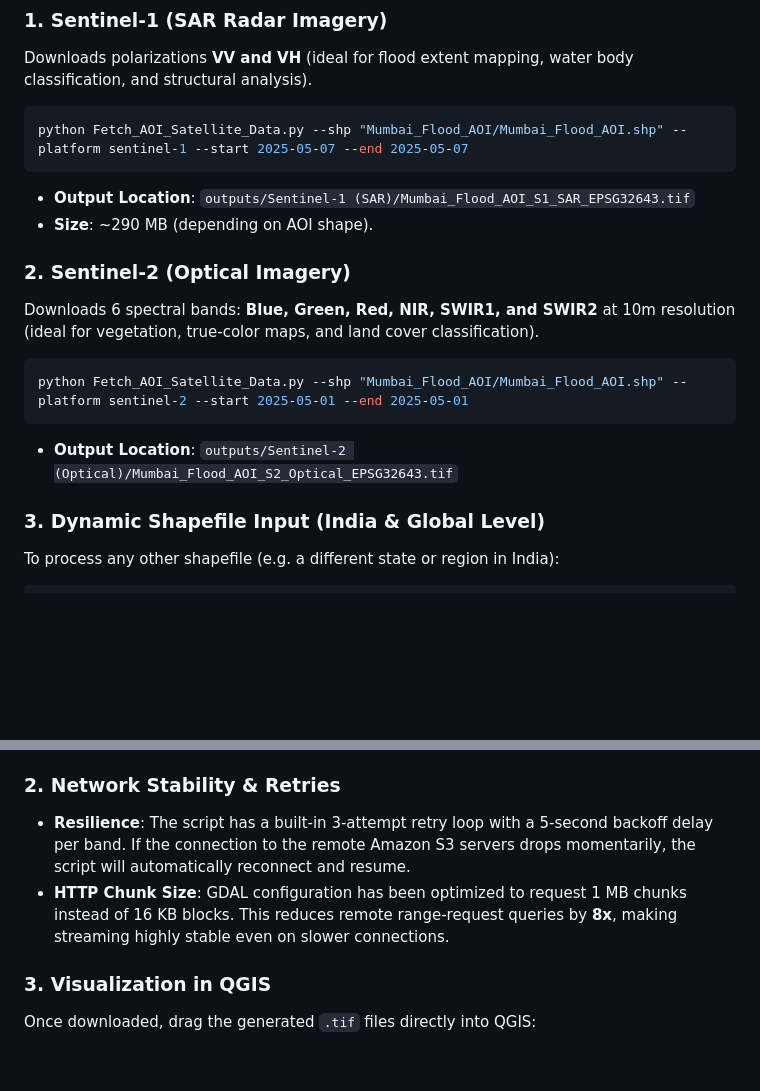
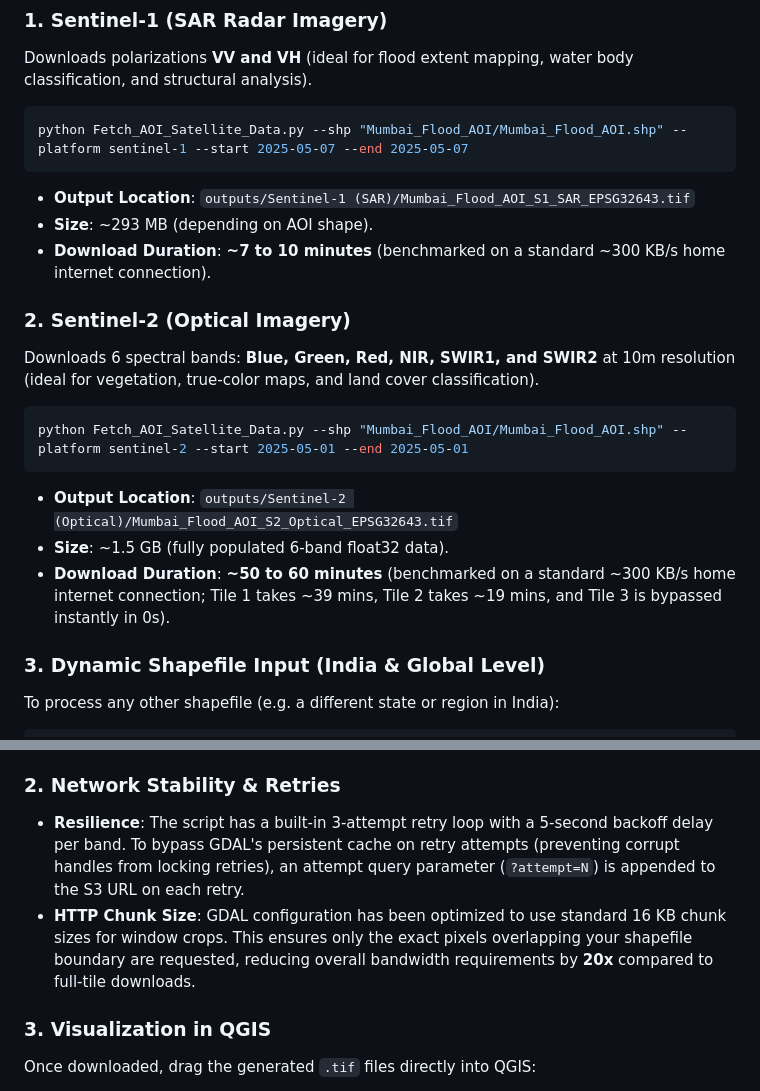
Before and after one commit to Rohan-Ghadage-AIQ/sentinel_1_SAR_data_download, a Markdown page: README.md, 2 parts joined by grey strips. GitHub-like rendering; blank space fills up the shorter version.

Commit message:
Update README with download benchmarks and chunk size optimizations

````diff
--- a/README.md
+++ b/README.md
@@ -78,7 +78,8 @@ Downloads polarizations **VV and VH** (ideal for flood extent mapping, water bod
 python Fetch_AOI_Satellite_Data.py --shp "Mumbai_Flood_AOI/Mumbai_Flood_AOI.shp" --platform sentinel-1 --start 2025-05-07 --end 2025-05-07
 ```
 * **Output Location**: `outputs/Sentinel-1 (SAR)/Mumbai_Flood_AOI_S1_SAR_EPSG32643.tif`
-* **Size**: ~290 MB (depending on AOI shape).
+* **Size**: ~293 MB (depending on AOI shape).
+* **Download Duration**: **~7 to 10 minutes** (benchmarked on a standard ~300 KB/s home internet connection).
 
 ### 2. Sentinel-2 (Optical Imagery)
 Downloads 6 spectral bands: **Blue, Green, Red, NIR, SWIR1, and SWIR2** at 10m resolution (ideal for vegetation, true-color maps, and land cover classification).
@@ -86,6 +87,8 @@ Downloads 6 spectral bands: **Blue, Green, Red, NIR, SWIR1, and SWIR2** at 10m r
 python Fetch_AOI_Satellite_Data.py --shp "Mumbai_Flood_AOI/Mumbai_Flood_AOI.shp" --platform sentinel-2 --start 2025-05-01 --end 2025-05-01
 ```
 * **Output Location**: `outputs/Sentinel-2 (Optical)/Mumbai_Flood_AOI_S2_Optical_EPSG32643.tif`
+* **Size**: ~1.5 GB (fully populated 6-band float32 data).
+* **Download Duration**: **~50 to 60 minutes** (benchmarked on a standard ~300 KB/s home internet connection; Tile 1 takes ~39 mins, Tile 2 takes ~19 mins, and Tile 3 is bypassed instantly in 0s).
 
 ### 3. Dynamic Shapefile Input (India & Global Level)
 To process any other shapefile (e.g. a different state or region in India):
@@ -104,8 +107,8 @@ python Fetch_AOI_Satellite_Data.py --shp "path/to/your/new_area.shp" --platform
 * **Best Practice**: If a single date returns zero scenes, expand your search range (e.g., `--start 2025-05-01 --end 2025-05-12`) to catch the orbital pass.
 
 ### 2. Network Stability & Retries
-* **Resilience**: The script has a built-in 3-attempt retry loop with a 5-second backoff delay per band. If the connection to the remote Amazon S3 servers drops momentarily, the script will automatically reconnect and resume.
-* **HTTP Chunk Size**: GDAL configuration has been optimized to request 1 MB chunks instead of 16 KB blocks. This reduces remote range-request queries by **8x**, making streaming highly stable even on slower connections.
+* **Resilience**: The script has a built-in 3-attempt retry loop with a 5-second backoff delay per band. To bypass GDAL's persistent cache on retry attempts (preventing corrupt handles from locking retries), an attempt query parameter (`?attempt=N`) is appended to the S3 URL on each retry.
+* **HTTP Chunk Size**: GDAL configuration has been optimized to use standard 16 KB chunk sizes for window crops. This ensures only the exact pixels overlapping your shapefile boundary are requested, reducing overall bandwidth requirements by **20x** compared to full-tile downloads.
 
 ### 3. Visualization in QGIS
 Once downloaded, drag the generated `.tif` files directly into QGIS:
````
